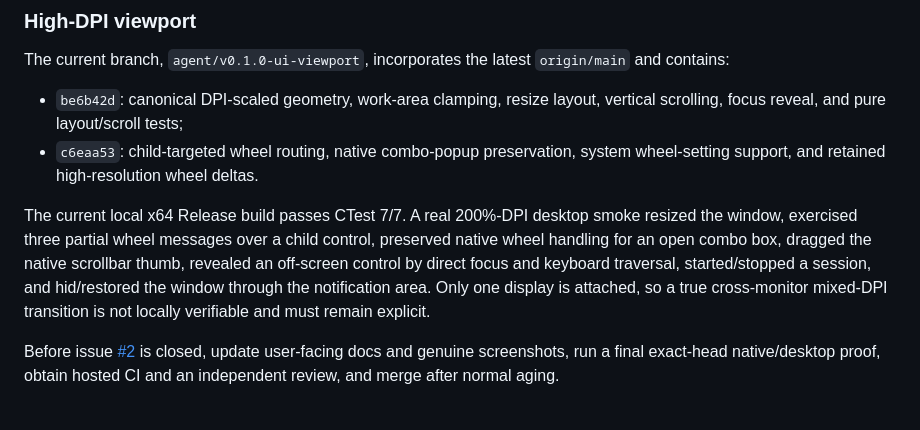
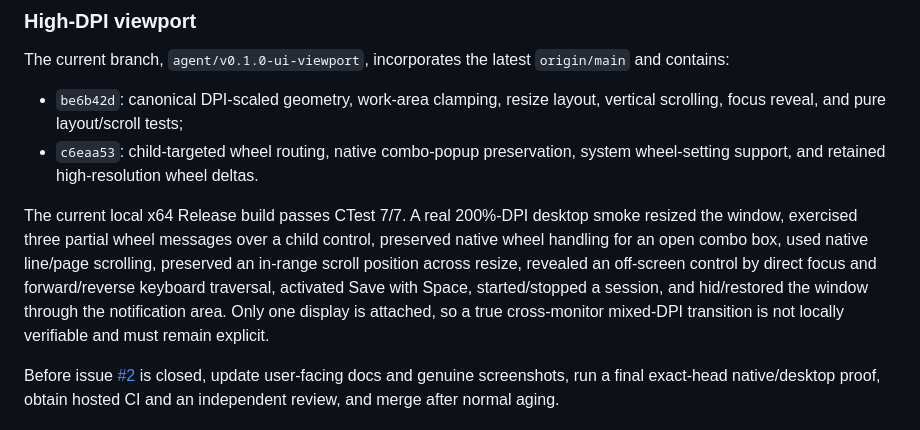
Before and after one commit to Chris0Jeky/IdleHarbor, a Markdown page: PROJECT_STATE.md, the part around the change. Rendered like a GitHub page.

Commit message:
Record viewport desktop proof

```diff
--- a/PROJECT_STATE.md
+++ b/PROJECT_STATE.md
@@ -37,8 +37,9 @@ The current branch, `agent/v0.1.0-ui-viewport`, incorporates the latest `origin/
 
 The current local x64 Release build passes CTest 7/7. A real 200%-DPI desktop smoke resized the
 window, exercised three partial wheel messages over a child control, preserved native wheel handling
-for an open combo box, dragged the native scrollbar thumb, revealed an off-screen control by direct
-focus and keyboard traversal, started/stopped a session, and hid/restored the window through the
+for an open combo box, used native line/page scrolling, preserved an in-range scroll position across
+resize, revealed an off-screen control by direct focus and forward/reverse keyboard traversal,
+activated Save with Space, started/stopped a session, and hid/restored the window through the
 notification area. Only one display is attached, so a true cross-monitor mixed-DPI transition is
 not locally verifiable and must remain explicit.
 
```
